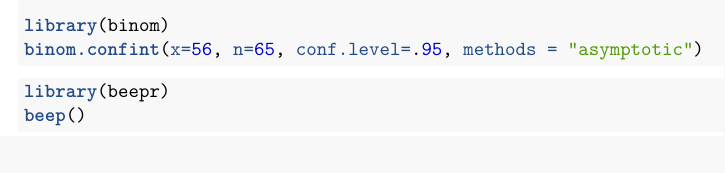
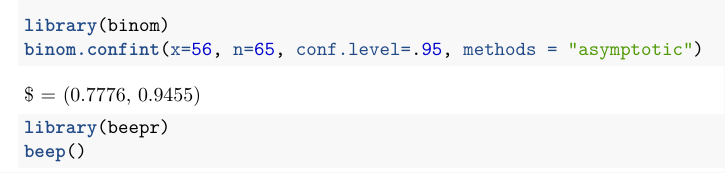
Before and after one commit to bliutwo/stats205, an R Markdown document (hw3/homework_3.Rmd): part of page 4 of 4, cut so that both start at the same text. Rendered offline with R 4.5, knitr and Pandoc, then LaTeX, with nearby package versions; the code chunks are not run, so their results and figures are left out.

Commit message:
31/05/2019 21:50:44

````diff
--- a/hw3/homework_3.Rmd
+++ b/hw3/homework_3.Rmd
@@ -203,8 +203,9 @@ pvalue = pnorm(Pp_8_zvalue); pvalue
 ```{r}
 library(binom)
 binom.confint(x=56, n=65, conf.level=.95, methods = "asymptotic")
+```
 
-```
+$\hat{p} = (0.7776, 0.9455)
 
 
 ```{r}
````
Also changed, not shown: hw3/homework_3.pdf (deleted), hw3/homework_3.tex (added), 1 other file.
